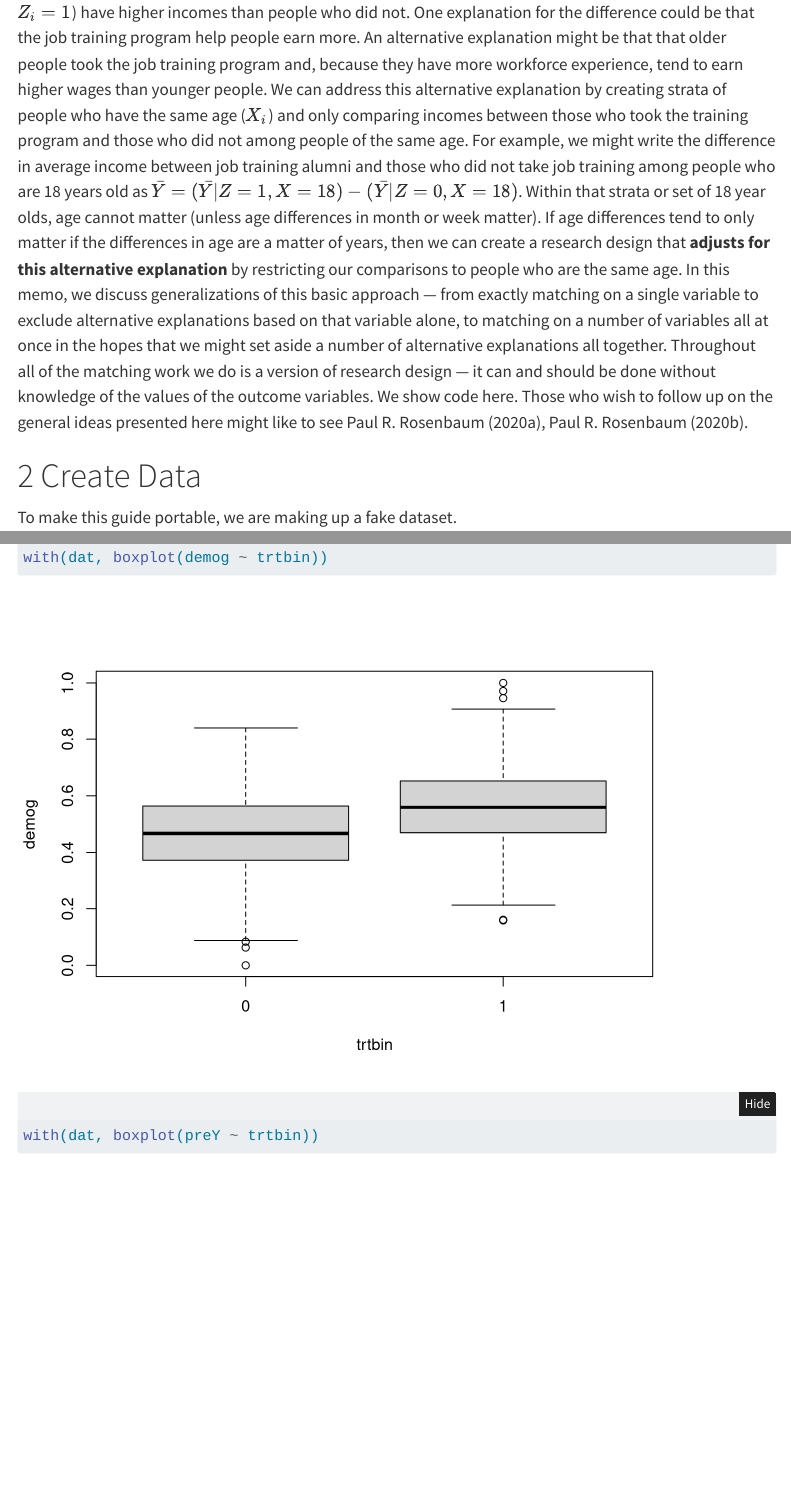
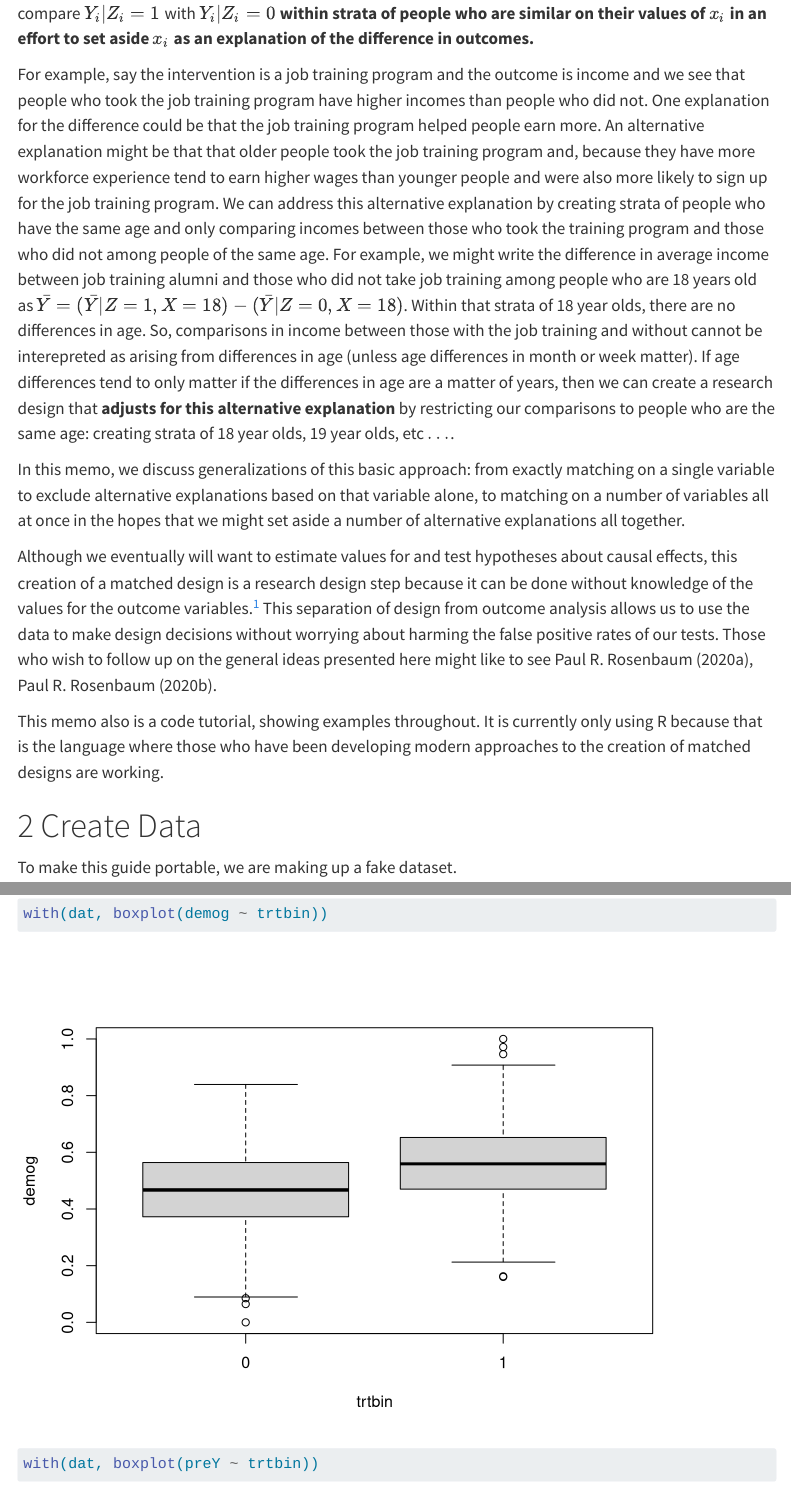
Before and after one commit to GSA/OES-Matching-Guide, a Quarto document (making_and_evaluating_matched_designs.qmd): the page in a window 1100 px wide, from 1530 px down before the commit and from 1420 px down after it, and a second part further down, joined at a grey line. Rendered offline with R 4.5, knitr and Pandoc in place of Quarto, with nearby package versions; folded parts are opened; some code elsewhere in the file could not run offline; menus at the side of the page are left out; long lines of code are wrapped.

Commit message:
Some progress on the guide

````diff
--- a/making_and_evaluating_matched_designs.qmd
+++ b/making_and_evaluating_matched_designs.qmd
@@ -11,7 +11,7 @@ format:
     toc: true
     number-sections: true
     embed-resources: true
-    code-fold: true
+    code-fold: false
     fig-caption: true
     code-links:
       - text: Github
@@ -50,3 +43,0 @@ than people who did not. One explanation for the difference could be that the
-job training program help people earn more. An alternative explanation might be
-that that older people took the job training program and, because they have
-more workforce experience, tend to earn higher wages than younger people. We
@@ -56,25 +50,53 @@ training program and those who did not among people of the same age. For
+$Y_i|Z_i=1$ with $Y_i|Z_i=0$ **within strata of people who are similar on their
+values of $x_i$ in an effort to set aside $x_i$ as an explanation of the
+difference in outcomes.**
+
+For example, say the intervention is a job training program and the outcome is
+income and we see that people who took the job training program have higher
+incomes than people who did not. One explanation for the difference could be
+that the job training program helped people earn more. An alternative
+explanation might be that that older people took the job training program and,
+because they have more workforce experience tend to earn higher wages than
+younger people and were also more likely to sign up for the job training
+program. We can address this alternative explanation by creating strata of
+people who have the same age and only comparing incomes between those who took
+the training program and those who did not among people of the same age. For
 example, we might write the difference in average income between job training
 alumni and those who did not take job training among people who are 18 years
-old as $\bar{Y}=(\bar{Y}|Z=1,X=18)-(\bar{Y}|Z=0,X=18)$. Within that strata or
-set of 18 year olds, age cannot matter (unless age differences in month or week
+old as $\bar{Y}=(\bar{Y}|Z=1,X=18)-(\bar{Y}|Z=0,X=18)$. Within that strata of
+18 year olds, there are no differences in age. So, comparisons in income
+between those with the job training and without cannot be interepreted as
+arising from differences in age (unless age differences in month or week
 matter). If age differences tend to only matter if the differences in age are a
 matter of years, then we can create a research design that **adjusts for this
 alternative explanation** by restricting our comparisons to people who are the
-same age. In this memo, we discuss generalizations of this basic approach ---
-from exactly matching on a single variable to exclude alternative explanations
-based on that variable alone, to matching on a number of variables all at once
-in the hopes that we might set aside a number of alternative explanations all
-together. Throughout all of the matching work we do is a version of research
-design --- it can and should be done without knowledge of the values of the
-outcome variables. We show code here. Those who wish to follow up on the
-general ideas presented here might like to see @rosenbaum2020modern,
-@rosenbaum2020book.
+same age: creating strata of 18 year olds, 19 year olds, etc $\ldots$.
+
+In this memo, we discuss generalizations of this basic approach: from exactly
+matching on a single variable to exclude alternative explanations based on that
+variable alone, to matching on a number of variables all at once in the hopes
+that we might set aside a number of alternative explanations all together.
+
+Although we eventually will want to estimate values for and test hypotheses
+about causal effects, this creation of a matched design is a research design
+step because it can be done without knowledge of the values for the outcome
+variables.^[It is useful to know which units have missing data on the outcomes,
+but it is not necessary to know the values of the outcomes.] This separation of
+design from outcome analysis allows us to use the data to make design decisions
+without worrying about harming the false positive rates of our tests. Those who
+wish to follow up on the general ideas presented here might like to see
+@rosenbaum2020modern, @rosenbaum2020book.
+
+This memo also is a code tutorial, showing examples throughout. It is currently
+only using R because that is the language where those who have been developing
+modern approaches to the creation of matched designs are working.
 
 # Create Data
 
 To make this guide portable, we are making up a fake dataset.
 
 ```{r makedata}
+#| echo: true
 N <- 1000
 set.seed(12345)
 dat <- data.frame(id = 1:N)
````
Also changed, not shown: making_and_evaluating_matched_designs.qmd (28 more changed lines).
